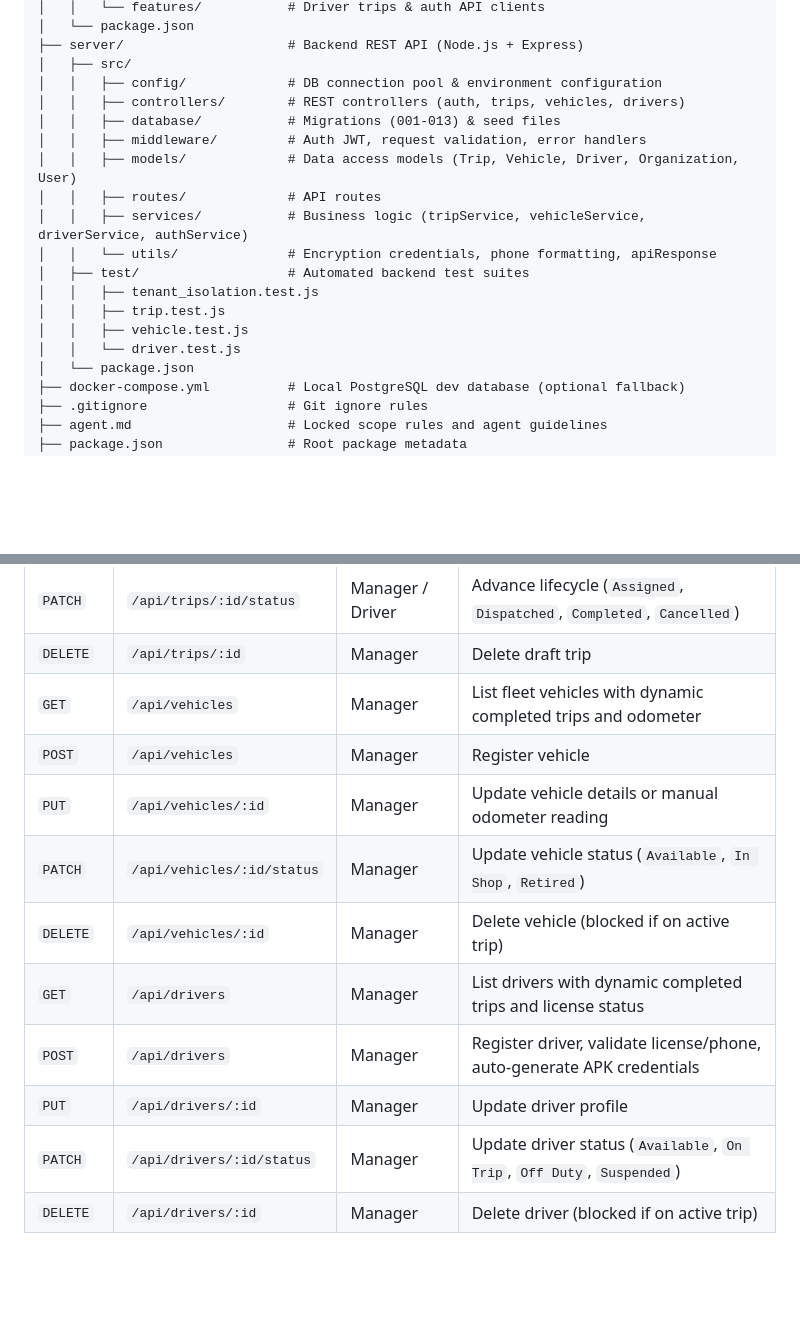
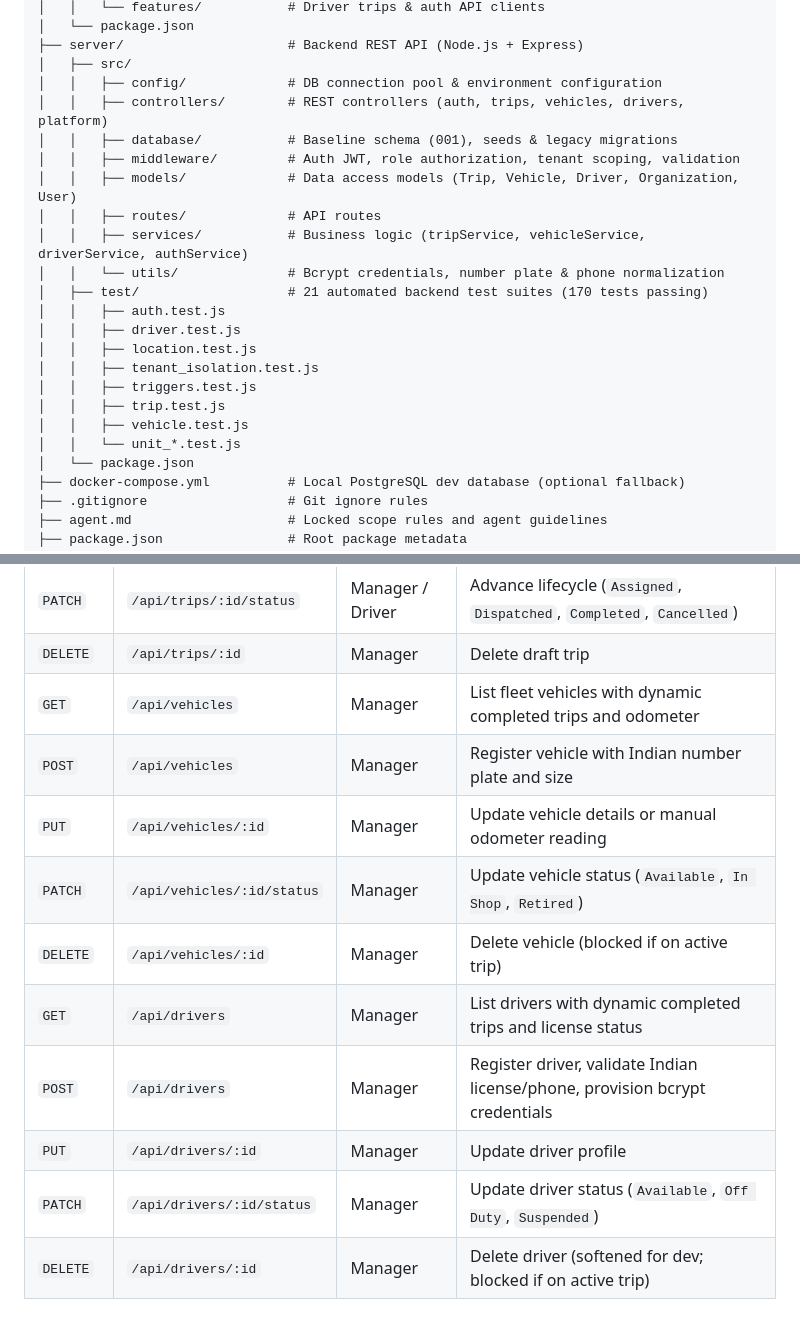
Before and after one commit to Sachin007-lgtm/TransitOps-Smart-Transport-Operations-Platform, a Markdown page: README.md, 2 parts joined by grey strips. Drawn GitHub-style; blank space fills up the shorter version.

```diff
--- a/README.md
+++ b/README.md
@@ -85,18 +85,22 @@ TransitOps-Smart-Transport-Operations-Platform/
 ├── server/                     # Backend REST API (Node.js + Express)
 │   ├── src/
 │   │   ├── config/             # DB connection pool & environment configuration
-│   │   ├── controllers/        # REST controllers (auth, trips, vehicles, drivers)
-│   │   ├── database/           # Migrations (001-013) & seed files
-│   │   ├── middleware/         # Auth JWT, request validation, error handlers
+│   │   ├── controllers/        # REST controllers (auth, trips, vehicles, drivers, platform)
+│   │   ├── database/           # Baseline schema (001), seeds & legacy migrations
+│   │   ├── middleware/         # Auth JWT, role authorization, tenant scoping, validation
 │   │   ├── models/             # Data access models (Trip, Vehicle, Driver, Organization, User)
 │   │   ├── routes/             # API routes
 │   │   ├── services/           # Business logic (tripService, vehicleService, driverService, authService)
-│   │   └── utils/              # Encryption credentials, phone formatting, apiResponse
-│   ├── test/                   # Automated backend test suites
+│   │   └── utils/              # Bcrypt credentials, number plate & phone normalization
+│   ├── test/                   # 21 automated backend test suites (170 tests passing)
+│   │   ├── auth.test.js
+│   │   ├── driver.test.js
+│   │   ├── location.test.js
 │   │   ├── tenant_isolation.test.js
+│   │   ├── triggers.test.js
 │   │   ├── trip.test.js
 │   │   ├── vehicle.test.js
-│   │   └── driver.test.js
+│   │   └── unit_*.test.js
 │   └── package.json
 ├── docker-compose.yml          # Local PostgreSQL dev database (optional fallback)
 ├── .gitignore                  # Git ignore rules
@@ -193,12 +214,12 @@ cd server && npm test
 | `PATCH` | `/api/trips/:id/status` | Manager / Driver | Advance lifecycle (`Assigned`, `Dispatched`, `Completed`, `Cancelled`) |
 | `DELETE` | `/api/trips/:id` | Manager | Delete draft trip |
 | `GET` | `/api/vehicles` | Manager | List fleet vehicles with dynamic completed trips and odometer |
-| `POST` | `/api/vehicles` | Manager | Register vehicle |
+| `POST` | `/api/vehicles` | Manager | Register vehicle with Indian number plate and size |
 | `PUT` | `/api/vehicles/:id` | Manager | Update vehicle details or manual odometer reading |
 | `PATCH` | `/api/vehicles/:id/status`| Manager | Update vehicle status (`Available`, `In Shop`, `Retired`) |
 | `DELETE` | `/api/vehicles/:id` | Manager | Delete vehicle (blocked if on active trip) |
 | `GET` | `/api/drivers` | Manager | List drivers with dynamic completed trips and license status |
-| `POST` | `/api/drivers` | Manager | Register driver, validate license/phone, auto-generate APK credentials |
+| `POST` | `/api/drivers` | Manager | Register driver, validate Indian license/phone, provision bcrypt credentials |
 | `PUT` | `/api/drivers/:id` | Manager | Update driver profile |
-| `PATCH` | `/api/drivers/:id/status`| Manager | Update driver status (`Available`, `On Trip`, `Off Duty`, `Suspended`) |
-| `DELETE` | `/api/drivers/:id` | Manager | Delete driver (blocked if on active trip) |
+| `PATCH` | `/api/drivers/:id/status`| Manager | Update driver status (`Available`, `Off Duty`, `Suspended`) |
+| `DELETE` | `/api/drivers/:id` | Manager | Delete driver (softened for dev; blocked if on active trip) |
```
Also changed, not shown: other parts of README.md (+23 -6 lines), agent.md (+10 -10 lines).
